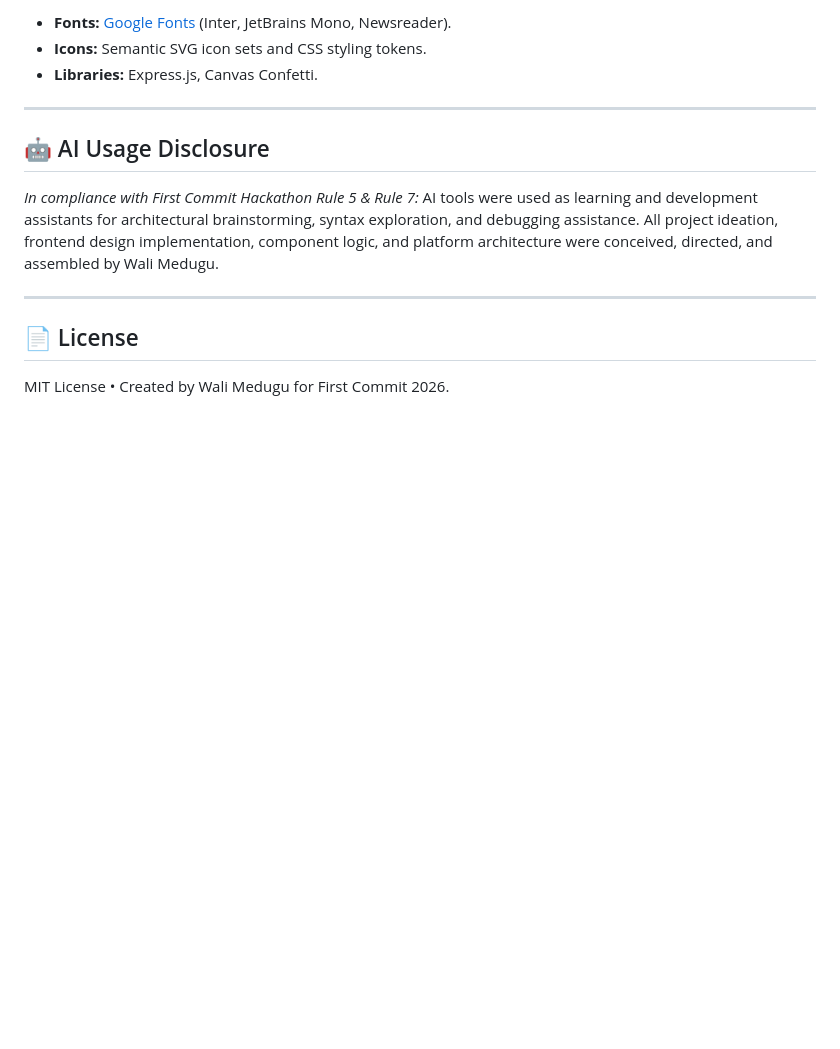
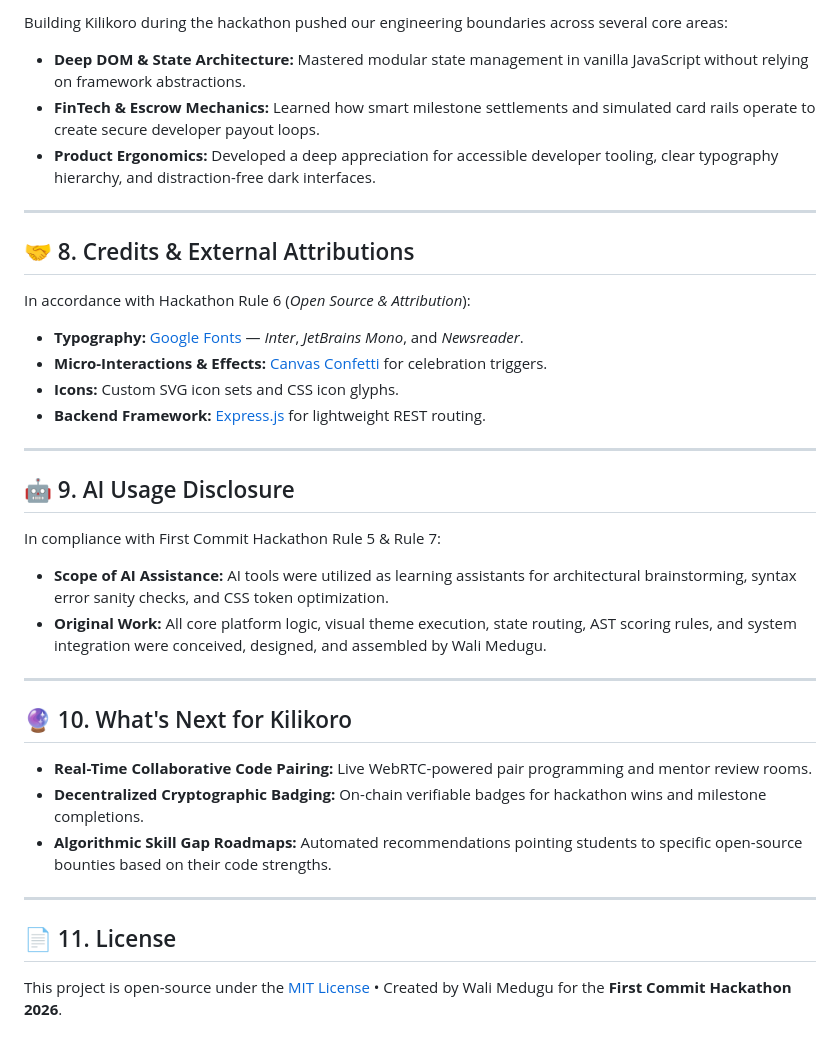
Before and after one commit to WaliMedugu/first-commit-hacathon-2026, a Markdown page: README.md, the part around one of its changes. Rendered like a GitHub page; blank space fills up the shorter version.

```diff
--- a/README.md
+++ b/README.md
@@ -77,16 +134,36 @@ node kilikoro.js balance
 
-* **Fonts:** [Google Fonts](https://fonts.google.com/) (Inter, JetBrains Mono, Newsreader).
-* **Icons:** Semantic SVG icon sets and CSS styling tokens.
-* **Libraries:** Express.js, Canvas Confetti.
+Building Kilikoro during the hackathon pushed our engineering boundaries across several core areas:
+* **Deep DOM & State Architecture:** Mastered modular state management in vanilla JavaScript without relying on framework abstractions.
+* **FinTech & Escrow Mechanics:** Learned how smart milestone settlements and simulated card rails operate to create secure developer payout loops.
+* **Product Ergonomics:** Developed a deep appreciation for accessible developer tooling, clear typography hierarchy, and distraction-free dark interfaces.
 
 ---
 
-## 🤖 AI Usage Disclosure
+## 🤝 8. Credits & External Attributions
 
-*In compliance with First Commit Hackathon Rule 5 & Rule 7:*
-AI tools were used as learning and development assistants for architectural brainstorming, syntax exploration, and debugging assistance. All project ideation, frontend design implementation, component logic, and platform architecture were conceived, directed, and assembled by Wali Medugu.
+In accordance with Hackathon Rule 6 (*Open Source & Attribution*):
+* **Typography:** [Google Fonts](https://fonts.google.com/) — *Inter*, *JetBrains Mono*, and *Newsreader*.
+* **Micro-Interactions & Effects:** [Canvas Confetti](https://www.npmjs.com/package/canvas-confetti) for celebration triggers.
+* **Icons:** Custom SVG icon sets and CSS icon glyphs.
+* **Backend Framework:** [Express.js](https://expressjs.com/) for lightweight REST routing.
 
 ---
 
-## 📄 License
-MIT License • Created by Wali Medugu for First Commit 2026.
+## 🤖 9. AI Usage Disclosure
+
+In compliance with First Commit Hackathon Rule 5 & Rule 7:
+* **Scope of AI Assistance:** AI tools were utilized as learning assistants for architectural brainstorming, syntax error sanity checks, and CSS token optimization.
+* **Original Work:** All core platform logic, visual theme execution, state routing, AST scoring rules, and system integration were conceived, designed, and assembled by Wali Medugu.
+
+---
+
+## 🔮 10. What's Next for Kilikoro
+
+* **Real-Time Collaborative Code Pairing:** Live WebRTC-powered pair programming and mentor review rooms.
+* **Decentralized Cryptographic Badging:** On-chain verifiable badges for hackathon wins and milestone completions.
+* **Algorithmic Skill Gap Roadmaps:** Automated recommendations pointing students to specific open-source bounties based on their code strengths.
+
+---
+
+## 📄 11. License
+This project is open-source under the [MIT License](LICENSE) • Created by Wali Medugu for the **First Commit Hackathon 2026**.
```
Also changed, not shown: other parts of README.md (+88 -31 lines).
